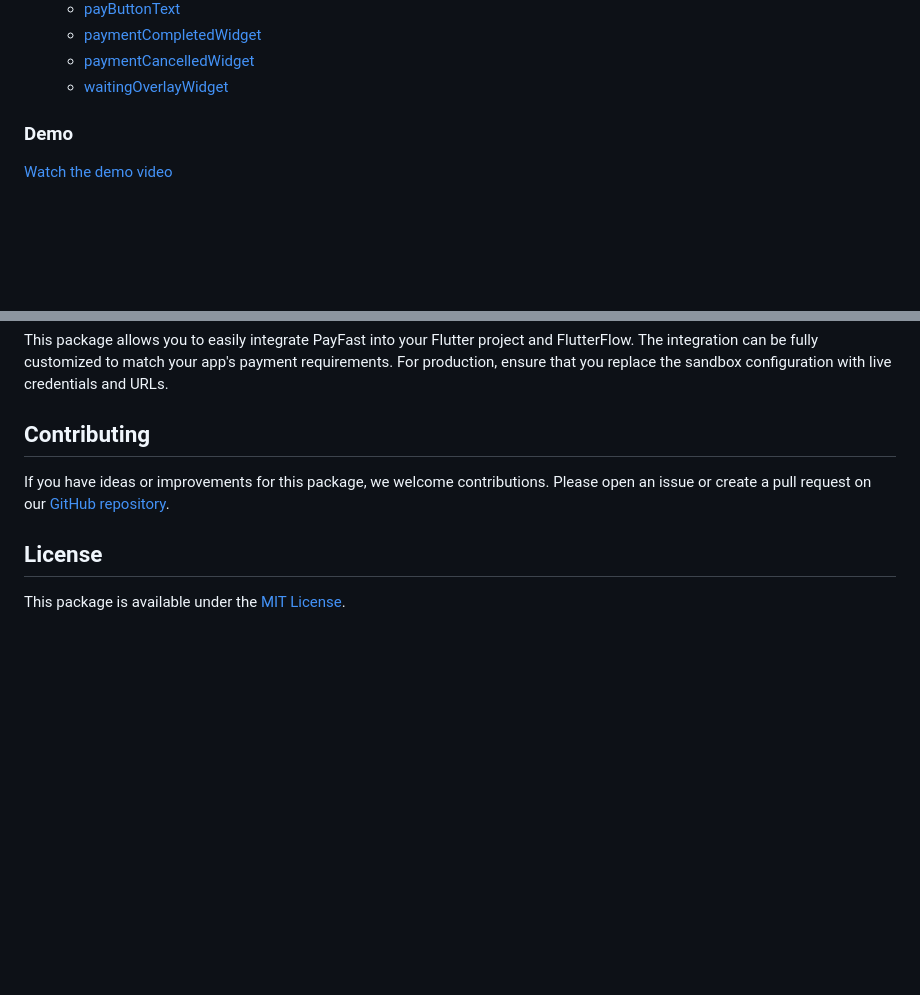
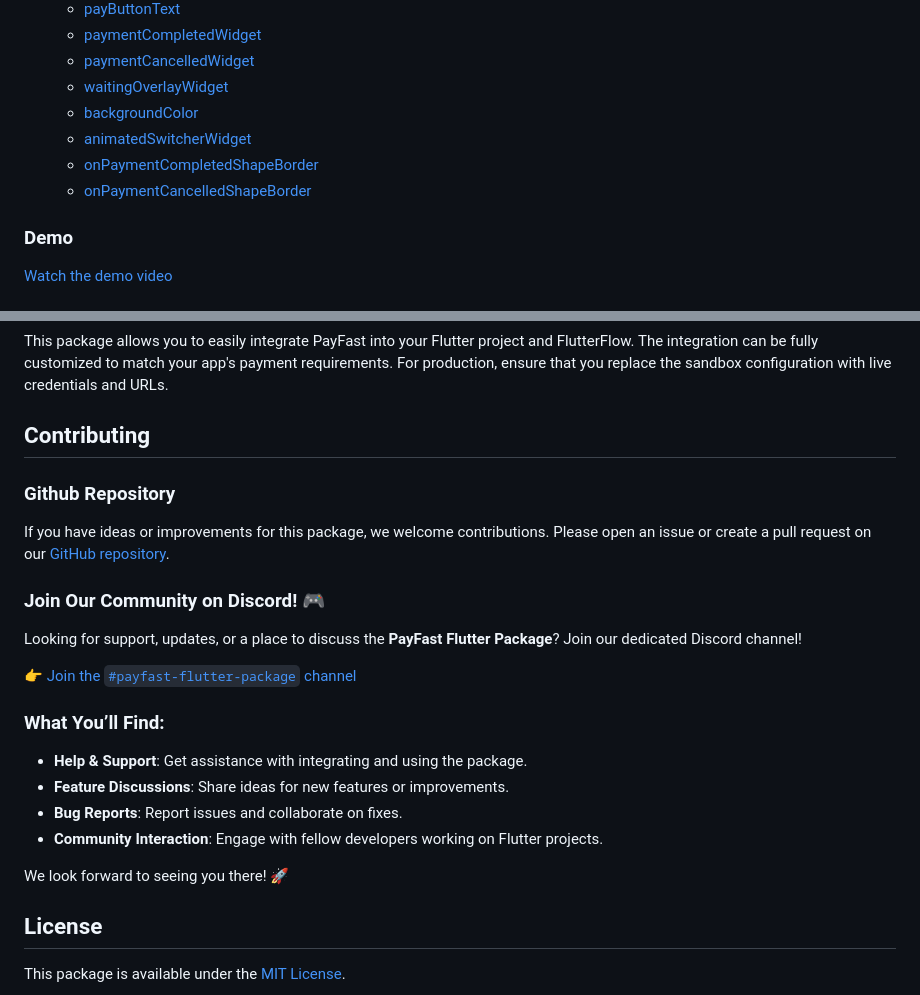
Before and after one commit to youngcet/payfast, a Markdown page: README.md, 2 parts joined by grey strips. Rendered like a GitHub page; blank space fills up the shorter version.

```diff
--- a/README.md
+++ b/README.md
@@ -49,6 +49,10 @@ A Flutter package to integrate PayFast payments into your app.
   * [paymentCompletedWidget](#paymentcompletedwidget)
   * [paymentCancelledWidget](#paymentcancelledwidget)
   * [waitingOverlayWidget](#waitingoverlaywidget)
+  * [backgroundColor](#backgroundcolor)
+  * [animatedSwitcherWidget](#animatedswitcherwidget)
+  * [onPaymentCompletedShapeBorder](#onpaymentcompletedshapeborder)
+  * [onPaymentCancelledShapeBorder](#onpaymentcancelledshapeborder)
 
 
 ### Demo
@@ -835,7 +839,22 @@ This package allows you to easily integrate PayFast into your Flutter project an
 
 ## Contributing
 
+### Github Repository
 If you have ideas or improvements for this package, we welcome contributions. Please open an issue or create a pull request on our [GitHub repository](https://github.com/youngcet/payfast).
+
+### Join Our Community on Discord! 🎮
+
+Looking for support, updates, or a place to discuss the **PayFast Flutter Package**? Join our dedicated Discord channel!
+
+👉 [Join the `#payfast-flutter-package` channel](https://discord.gg/ZtszaC7r)
+
+### What You’ll Find:
+- **Help & Support**: Get assistance with integrating and using the package.
+- **Feature Discussions**: Share ideas for new features or improvements.
+- **Bug Reports**: Report issues and collaborate on fixes.
+- **Community Interaction**: Engage with fellow developers working on Flutter projects.
+
+We look forward to seeing you there! 🚀
 
 ## License
 
```
